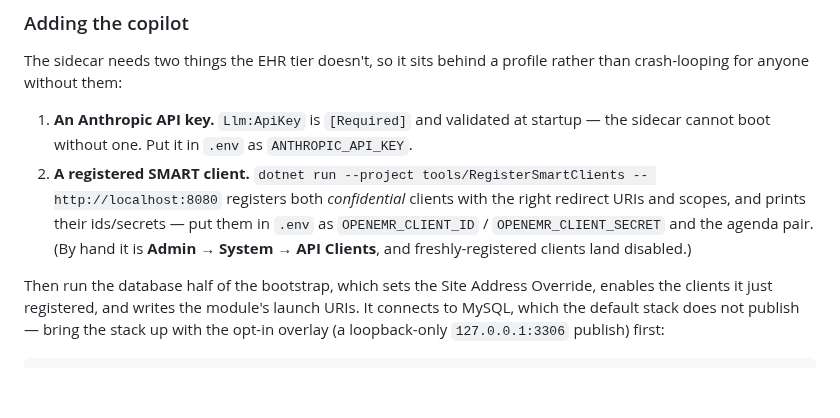
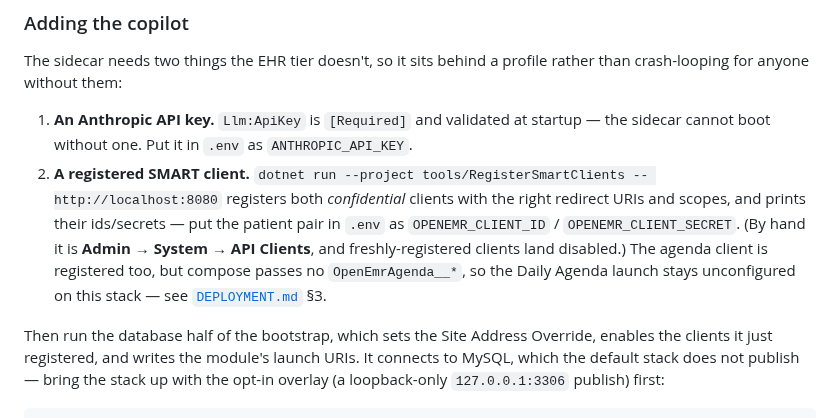
Before and after one commit to adammarquette/agent-forge-copilot, a Markdown page: README.md, the part around the change. Rendered like a GitHub page; blank space fills up the shorter version.

```diff
--- a/README.md
+++ b/README.md
@@ -81,9 +81,10 @@ crash-looping for anyone without them:
    cannot boot without one. Put it in `.env` as `ANTHROPIC_API_KEY`.
 2. **A registered SMART client.** `dotnet run --project tools/RegisterSmartClients -- http://localhost:8080`
    registers both *confidential* clients with the right redirect URIs and scopes, and prints their
-   ids/secrets — put them in `.env` as `OPENEMR_CLIENT_ID` / `OPENEMR_CLIENT_SECRET` and the agenda
-   pair. (By hand it is **Admin → System → API Clients**, and freshly-registered clients land
-   disabled.)
+   ids/secrets — put the patient pair in `.env` as `OPENEMR_CLIENT_ID` / `OPENEMR_CLIENT_SECRET`.
+   (By hand it is **Admin → System → API Clients**, and freshly-registered clients land disabled.)
+   The agenda client is registered too, but compose passes no `OpenEmrAgenda__*`, so the Daily Agenda
+   launch stays unconfigured on this stack — see [`DEPLOYMENT.md`](documentation/DEPLOYMENT.md) §3.
 
 Then run the database half of the bootstrap, which sets the Site Address Override, enables the clients
 it just registered, and writes the module's launch URIs. It connects to MySQL, which the default stack
```
Also changed, not shown: documentation/DEPLOYMENT.md (+24 -8 lines).
